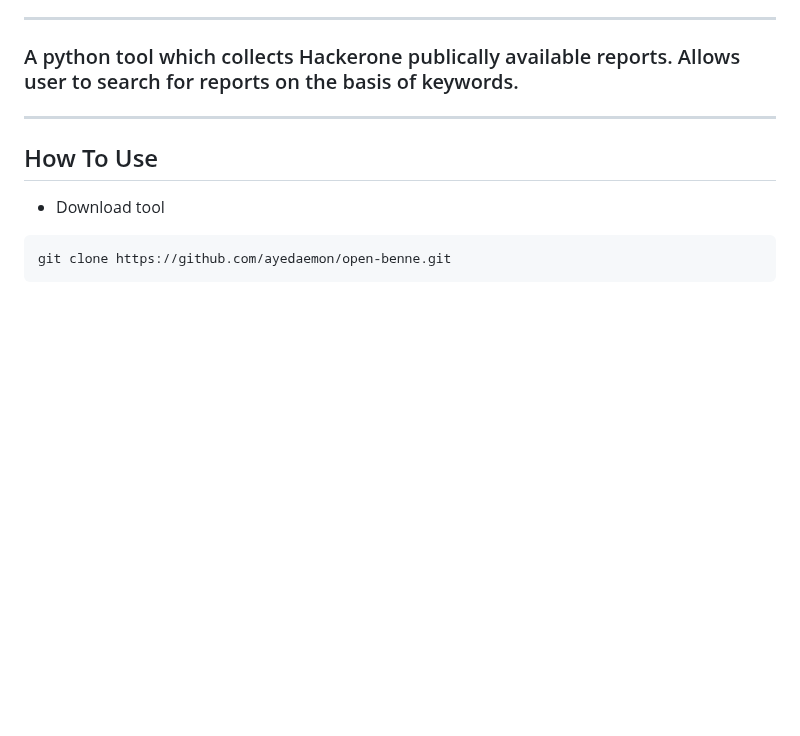
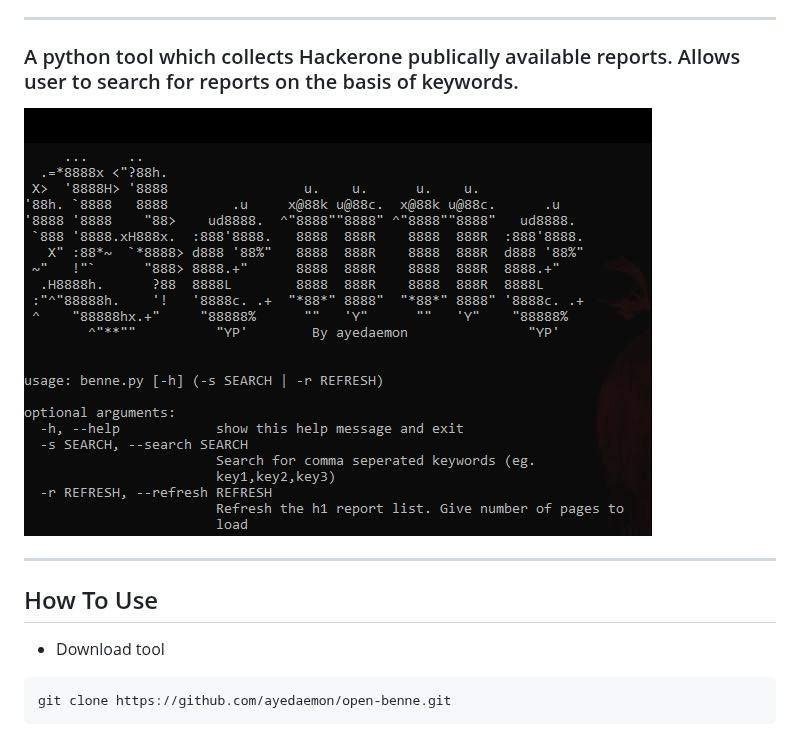
Before and after one commit to ayedaemon/open-benne, a Markdown page: readme.md, the part around the change. Rendered like a GitHub page; pictures changed too: images/help.png (added); blank space fills up the shorter version.

```diff
--- a/readme.md
+++ b/readme.md
@@ -1,6 +1,9 @@
 # Open-benne
 * * *
 ### A python tool which collects Hackerone publically available reports. Allows user to search for reports on the basis of keywords.
+
+![help.png](./images/help.png)
+
 
 * * *
 
```
